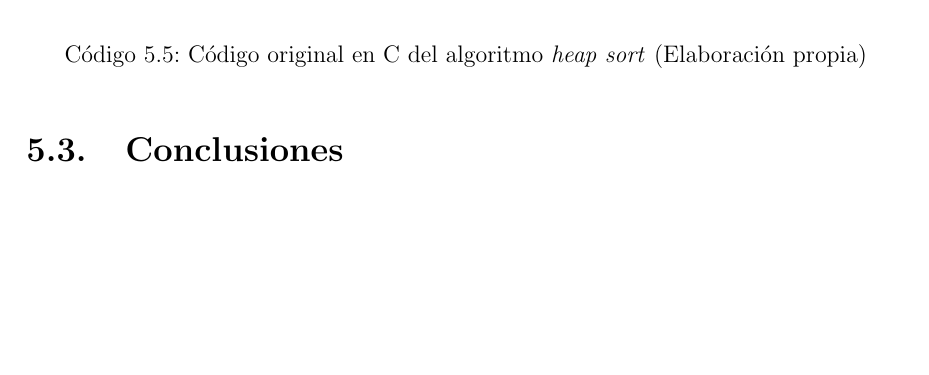
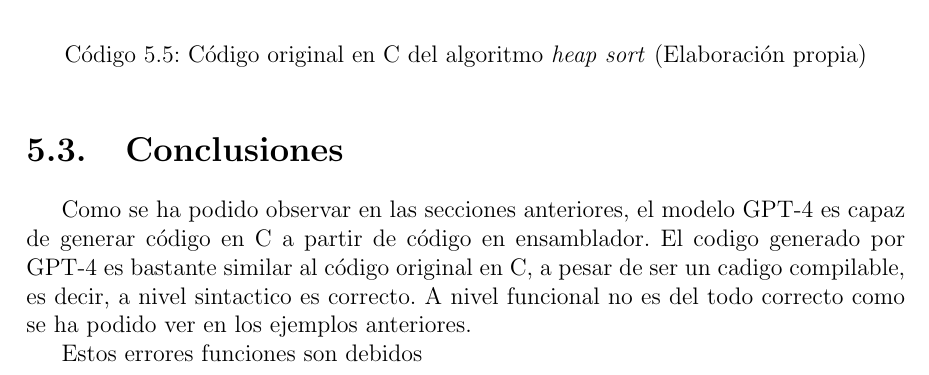
Before and after one commit to DanielGarcia-git/TFG-Memoria, a LaTeX thesis (main.tex, which reads capitulos/05_estudio_viabilidad.tex): part of page 36 of 75, cut so that both start at the same text, the shorter picture padded with empty space. Compiled offline with pdfLaTeX.

Commit message:
Update 05_estudio_viabilidad.tex

```diff
--- a/capitulos/05_estudio_viabilidad.tex
+++ b/capitulos/05_estudio_viabilidad.tex
@@ -350,3 +350,11 @@ void build_maxheap(int *a, int n) {
 
 \section{Conclusiones}
 \label{sec:conclusiones}
+
+Como se ha podido observar en las secciones anteriores, el modelo GPT-4 es capaz de generar
+código en C a partir de código en ensamblador. El codigo generado por GPT-4 es bastante
+similar al código original en C, a pesar de ser un cadigo compilable, es decir, a nivel
+sintactico es correcto. A nivel funcional no es del todo correcto como se ha podido
+ver en los ejemplos anteriores.
+
+Estos errores funciones son debidos
```
